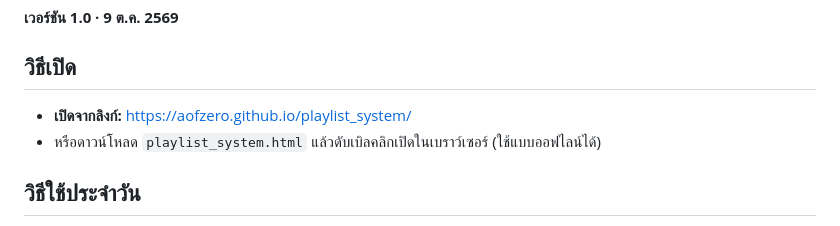
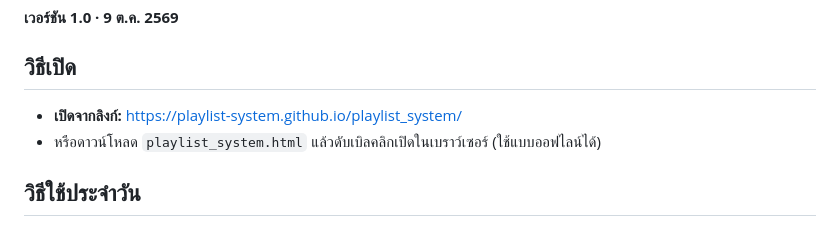
Before and after one commit to Aofzero/playlist_system, a Markdown page: README.md, the part around the change. GitHub-like rendering.

```diff
--- a/README.md
+++ b/README.md
@@ -8,7 +8,7 @@
 
 ## วิธีเปิด
 
-- **เปิดจากลิงก์:** https://aofzero.github.io/playlist_system/
+- **เปิดจากลิงก์:** https://playlist-system.github.io/playlist_system/
 - หรือดาวน์โหลด `playlist_system.html` แล้วดับเบิลคลิกเปิดในเบราว์เซอร์ (ใช้แบบออฟไลน์ได้)
 
 ## วิธีใช้ประจำวัน
```
